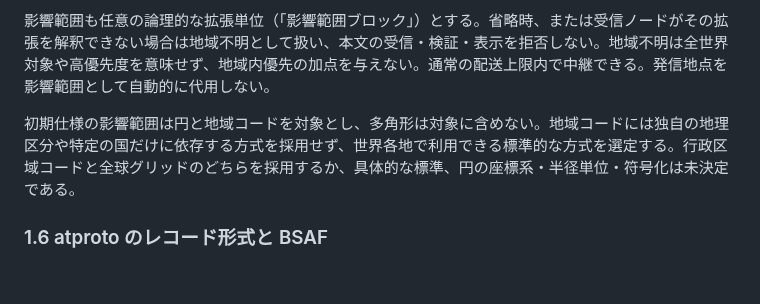
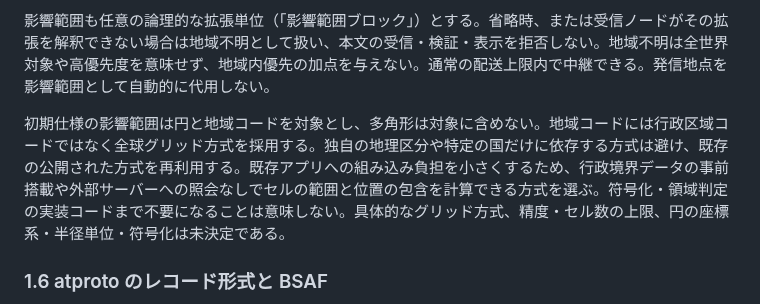
Before and after one commit to jphacks/sd_2607, a Markdown page: protocol/0001-repository-model.md, the part around the change. Drawn GitHub-style; blank space fills up the shorter version.

```diff
--- a/protocol/0001-repository-model.md
+++ b/protocol/0001-repository-model.md
@@ -46,7 +46,7 @@ Nostr イベントの `content` は人がそのまま読める本文とし、CAR
 
 影響範囲も任意の論理的な拡張単位（「影響範囲ブロック」）とする。省略時、または受信ノードがその拡張を解釈できない場合は地域不明として扱い、本文の受信・検証・表示を拒否しない。地域不明は全世界対象や高優先度を意味せず、地域内優先の加点を与えない。通常の配送上限内で中継できる。発信地点を影響範囲として自動的に代用しない。
 
-初期仕様の影響範囲は円と地域コードを対象とし、多角形は対象に含めない。地域コードには独自の地理区分や特定の国だけに依存する方式を採用せず、世界各地で利用できる標準的な方式を選定する。行政区域コードと全球グリッドのどちらを採用するか、具体的な標準、円の座標系・半径単位・符号化は未決定である。
+初期仕様の影響範囲は円と地域コードを対象とし、多角形は対象に含めない。地域コードには行政区域コードではなく全球グリッド方式を採用する。独自の地理区分や特定の国だけに依存する方式は避け、既存の公開された方式を再利用する。既存アプリへの組み込み負担を小さくするため、行政境界データの事前搭載や外部サーバーへの照会なしでセルの範囲と位置の包含を計算できる方式を選ぶ。符号化・領域判定の実装コードまで不要になることは意味しない。具体的なグリッド方式、精度・セル数の上限、円の座標系・半径単位・符号化は未決定である。
 
 ### 1.6 atproto のレコード形式と BSAF
 
```
Also changed, not shown: protocol/0000-overview.md (+1 -1 lines), protocol/0003-open-questions.md (+1 -1 lines).
